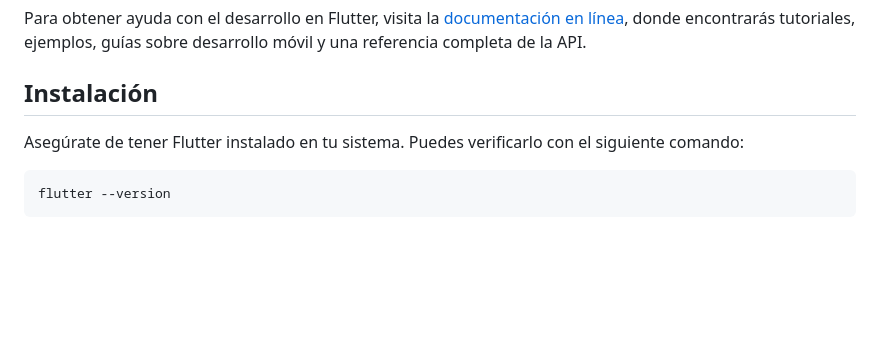
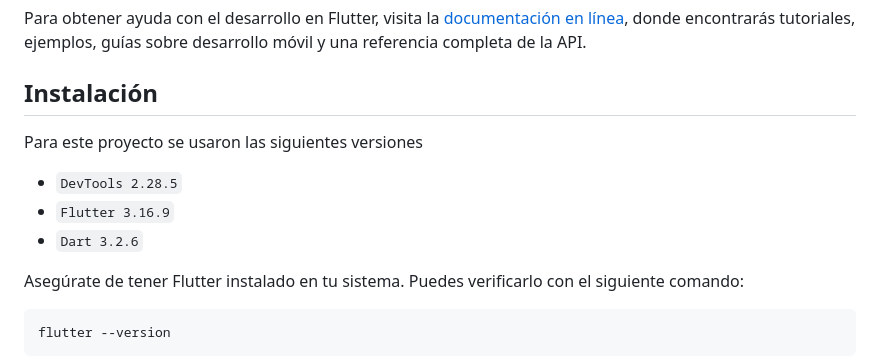
Before and after one commit to DavidUnab/airplanePrice, a Markdown page: README.md, the part around the change. GitHub-like rendering; blank space fills up the shorter version.

```diff
--- a/README.md
+++ b/README.md
@@ -15,6 +15,12 @@ Para obtener ayuda con el desarrollo en Flutter, visita la
 [documentación en línea](https://docs.flutter.dev/), donde encontrarás tutoriales, ejemplos, guías sobre desarrollo móvil y una referencia completa de la API.
 
 ## Instalación
+
+Para este proyecto se usaron las siguientes versiones
+
+- `DevTools 2.28.5`
+- `Flutter 3.16.9`
+- `Dart 3.2.6`
 
 Asegúrate de tener Flutter instalado en tu sistema. Puedes verificarlo con el siguiente comando:
 
```
